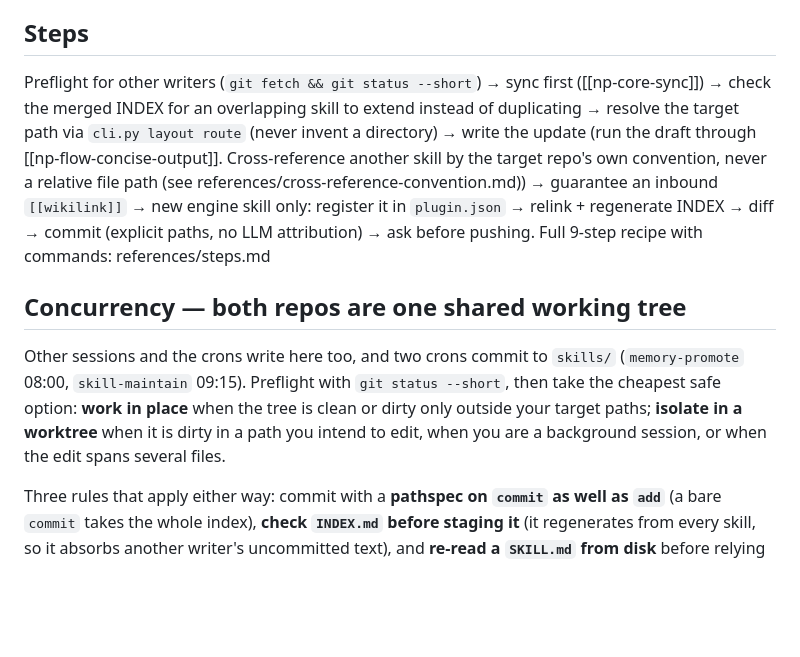
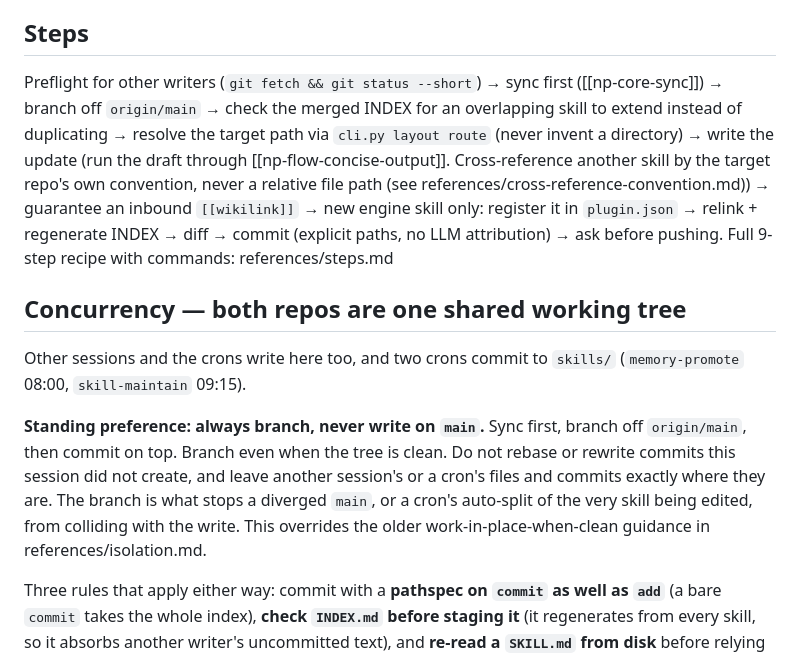
Before and after one commit to pat-browne/nervepack, a Markdown page: skills/np-core-contribute/SKILL.md, the part around the change. GitHub-like rendering; blank space fills up the shorter version.

Commit message:
feat(contribute): always branch off origin/main, never write on main (#287)
Standing preference. Sync first, branch, then commit on top, even when the
tree is clean. Do not rebase or rewrite commits the session did not create,
and leave another session's or a cron's files where they are.

A cron auto-split the very skill an earlier write was editing, on the remote,
which is the collision a branch prevents. Marks the work-in-place-when-clean
option in references/isolation.md as superseded.

```diff
--- a/skills/np-core-contribute/SKILL.md
+++ b/skills/np-core-contribute/SKILL.md
@@ -74,7 +74,7 @@ sources test, and the cross-tree lookup: references/classification.md
 ## Steps
 
 Preflight for other writers (`git fetch && git status --short`) → sync first
-([[np-core-sync]]) → check the merged INDEX for an overlapping
+([[np-core-sync]]) → branch off `origin/main` → check the merged INDEX for an overlapping
 skill to extend instead of duplicating → resolve the target path via
 `cli.py layout route` (never invent a directory) → write the update (run the
 draft through [[np-flow-concise-output]]. Cross-reference another skill by
@@ -88,11 +88,14 @@ references/steps.md
 ## Concurrency — both repos are one shared working tree
 
 Other sessions and the crons write here too, and two crons commit to `skills/`
-(`memory-promote` 08:00, `skill-maintain` 09:15). Preflight with `git status
---short`, then take the cheapest safe option: **work in place** when the tree is
-clean or dirty only outside your target paths; **isolate in a worktree** when it is
-dirty in a path you intend to edit, when you are a background session, or when the
-edit spans several files.
+(`memory-promote` 08:00, `skill-maintain` 09:15).
+
+**Standing preference: always branch, never write on `main`.** Sync first, branch off
+`origin/main`, then commit on top. Branch even when the tree is clean. Do not rebase or
+rewrite commits this session did not create, and leave another session's or a cron's
+files and commits exactly where they are. The branch is what stops a diverged `main`,
+or a cron's auto-split of the very skill being edited, from colliding with the write.
+This overrides the older work-in-place-when-clean guidance in references/isolation.md.
 
 Three rules that apply either way: commit with a **pathspec on `commit` as well as
 `add`** (a bare `commit` takes the whole index), **check `INDEX.md` before staging it**
```
Also changed, not shown: INDEX.md (+1 -1 lines), 1 other file.
